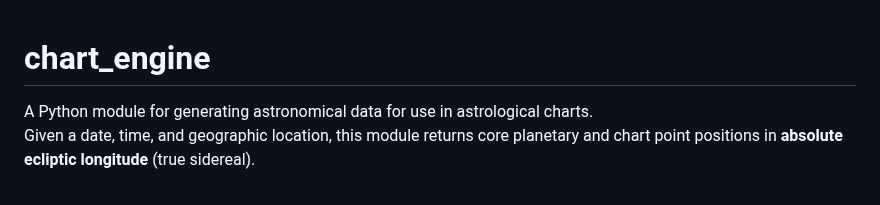
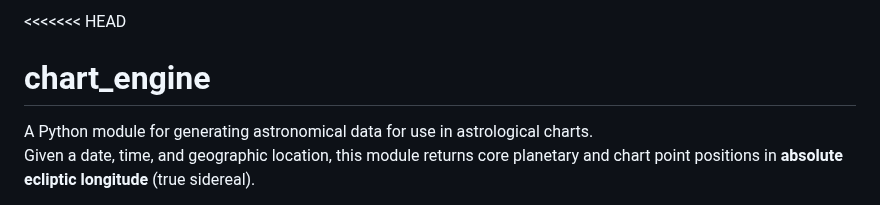
Before and after one commit to AstroZaddy/astrochart_engine_service, a Markdown page: README.md, the part around one of its changes. Rendered like a GitHub page.

```diff
--- a/README.md
+++ b/README.md
@@ -1,3 +1,4 @@
+<<<<<<< HEAD
 # chart_engine
 
 A Python module for generating astronomical data for use in astrological charts.
```
Also changed, not shown: other parts of README.md (+113 -0 lines).
